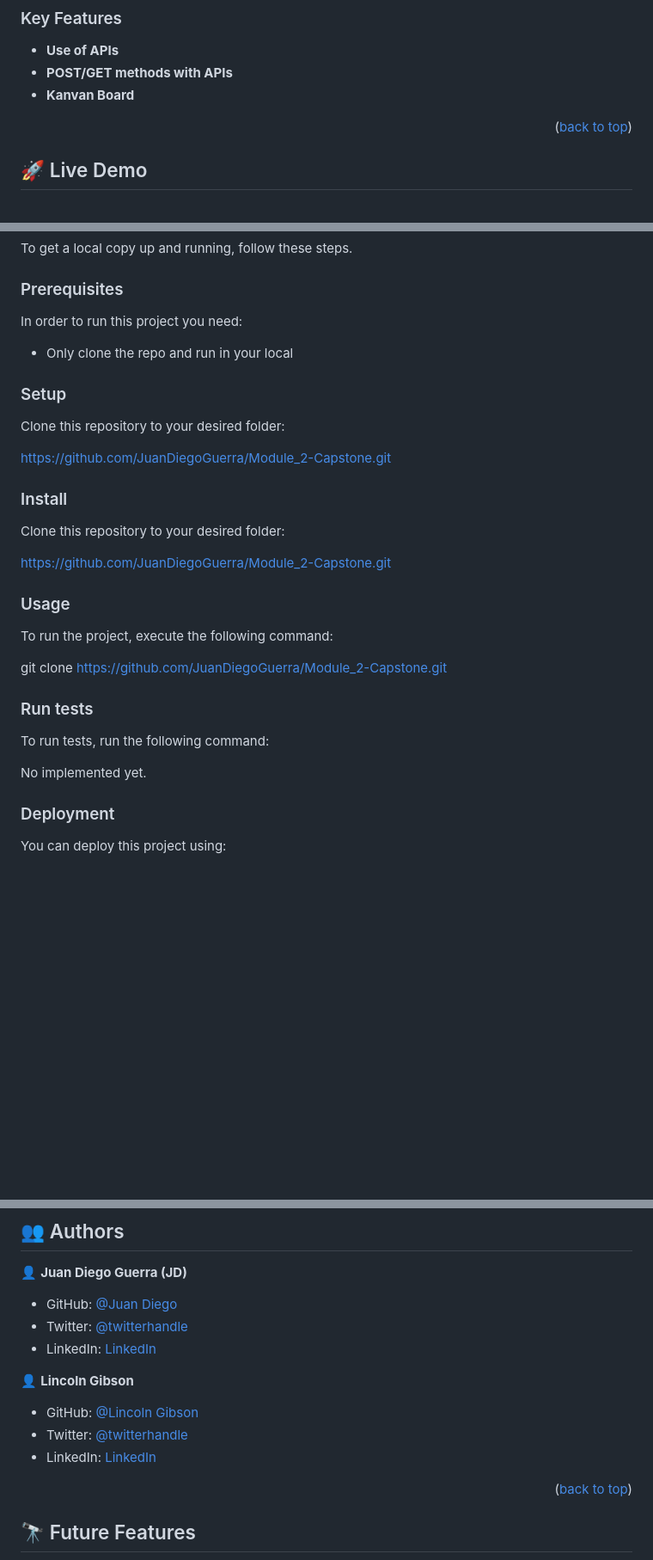
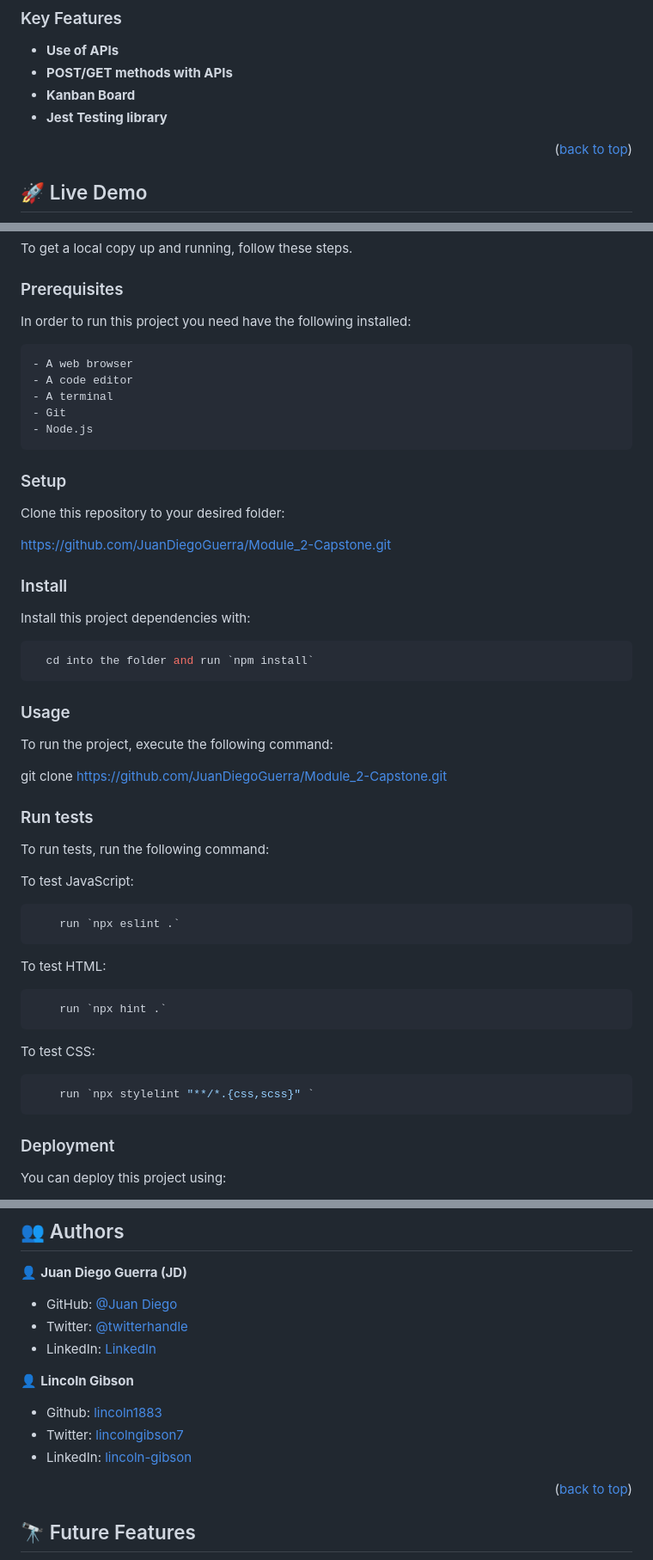
Before and after one commit to JuanDiegoGuerra/Module_2-Capstone, a Markdown page: README.md, 3 parts joined by grey strips. Shown at 86% size. GitHub-like rendering; blank space fills up the shorter version.

Commit message:
Update readme.md
Added more in details to the readme to comply with the requirements.U

````diff
--- a/README.md
+++ b/README.md
@@ -55,7 +55,8 @@ This project is a basic website that allows users see a list of pokemons in card
 
 - **Use of APIs**
 - **POST/GET methods with APIs**
-- **Kanvan Board**
+- **Kanban Board**
+- **Jest Testing library**
 
 <p align="right">(<a href="#readme-top">back to top</a>)</p>
 
@@ -75,9 +76,15 @@ To get a local copy up and running, follow these steps.
 
 ### Prerequisites
 
-In order to run this project you need:
+In order to run this project you need have the following installed:
 
-* Only clone the repo and run in your local
+```sh
+- A web browser
+- A code editor
+- A terminal
+- Git
+- Node.js
+```
 
 ### Setup
 
@@ -87,11 +94,11 @@ https://github.com/JuanDiegoGuerra/Module_2-Capstone.git
 
 ### Install
 
-<!-- Install this project with: -->
+Install this project dependencies with:
 
-Clone this repository to your desired folder:
-
-https://github.com/JuanDiegoGuerra/Module_2-Capstone.git
+```sh
+  cd into the folder and run `npm install`
+```
 
 ### Usage
 
@@ -103,7 +110,23 @@ git clone https://github.com/JuanDiegoGuerra/Module_2-Capstone.git
 
 To run tests, run the following command:
 
-No implemented yet.
+To test JavaScript:
+
+```sh
+    run `npx eslint .`
+```
+
+To test HTML:
+
+```sh
+    run `npx hint .`
+```
+
+To test CSS:
+
+```sh
+    run `npx stylelint "**/*.{css,scss}" `
+```
 
 ### Deployment
 
@@ -126,9 +149,9 @@ GH Pages, publish the branch in git Hub pages
 
 👤 **Lincoln Gibson**
 
-- GitHub: [@Lincoln Gibson](https://github.com/lincoln1883)
-- Twitter: [@twitterhandle](https://twitter.com/twitterhandle)
-- LinkedIn: [LinkedIn](https://linkedin.com/in/linkedinhandle)
+- Github: [lincoln1883](https://github.com/lincoln1883)
+- Twitter: [lincolngibson7](https://twitter.com/lincolngibson7)
+- LinkedIn: [lincoln-gibson](https://linkedin.com/in/lincoln-gibson)
 
 <p align="right">(<a href="#readme-top">back to top</a>)</p>
 
````
